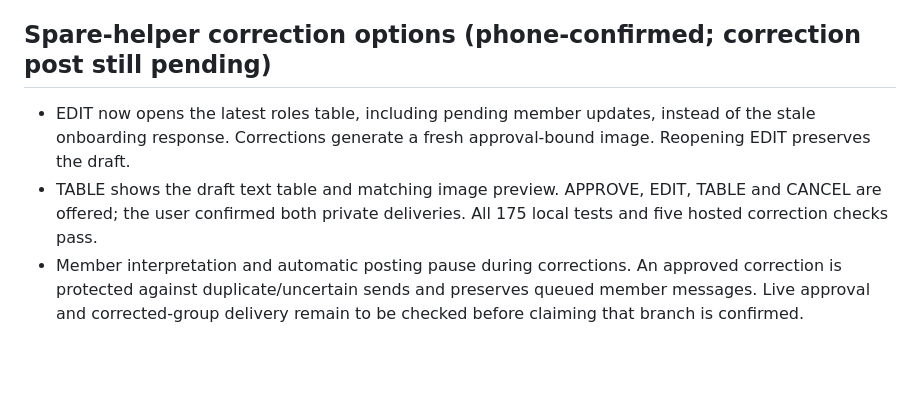
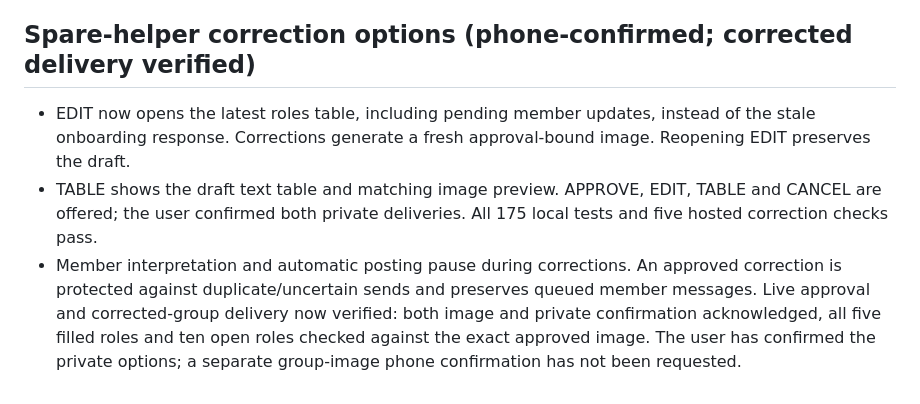
Before and after one commit to pankajk0001/builder-spring-growthx, a Markdown page: PLAN.md, the part around the change. Rendered like a GitHub page; blank space fills up the shorter version.

Commit message:
record verified corrected board delivery

```diff
--- a/PLAN.md
+++ b/PLAN.md
@@ -247,8 +247,8 @@ Build one milestone at a time, in the order listed in PRODUCT.md. Milestone 1 ap
 
 - Phone test confirmed: a fresh fictional group claim assigned Grammarian through the hosted Hermes interpreter. No early post; one updated image was delivered after the authorized two-minute time, with exact image hash and WhatsApp server acknowledgement. All four filled roles and 11 open roles verified; private success acknowledged. Short-test permission consumed; normal changed-board timing restored to 20:00 India time. Restart retained roles, inbox decisions and delivery records without another image. All 170 tests and four hosted member-flow checks pass. Holder protection, withdrawals, one-role limits, clarification privacy, freshness, uncertainty and normal scheduling have automated coverage; those additional live phone scenarios remain optional follow-up checks.
 
-## Spare-helper correction options (phone-confirmed; correction post still pending)
+## Spare-helper correction options (phone-confirmed; corrected delivery verified)
 
 - EDIT now opens the latest roles table, including pending member updates, instead of the stale onboarding response. Corrections generate a fresh approval-bound image. Reopening EDIT preserves the draft.
 - TABLE shows the draft text table and matching image preview. APPROVE, EDIT, TABLE and CANCEL are offered; the user confirmed both private deliveries. All 175 local tests and five hosted correction checks pass.
-- Member interpretation and automatic posting pause during corrections. An approved correction is protected against duplicate/uncertain sends and preserves queued member messages. Live approval and corrected-group delivery remain to be checked before claiming that branch is confirmed.
+- Member interpretation and automatic posting pause during corrections. An approved correction is protected against duplicate/uncertain sends and preserves queued member messages. Live approval and corrected-group delivery now verified: both image and private confirmation acknowledged, all five filled roles and ten open roles checked against the exact approved image. The user has confirmed the private options; a separate group-image phone confirmation has not been requested.
```
Also changed, not shown: PROGRESS.md (+1 -1 lines).
